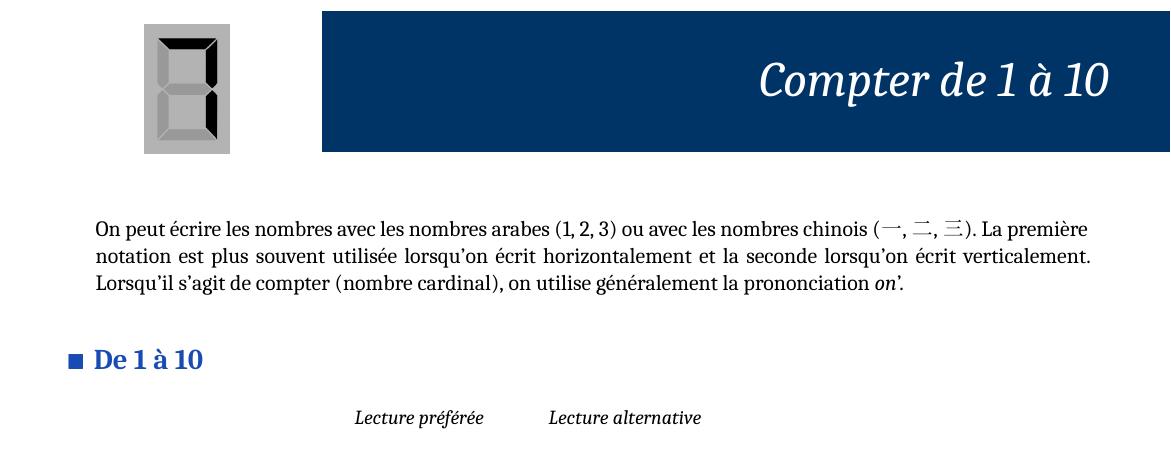
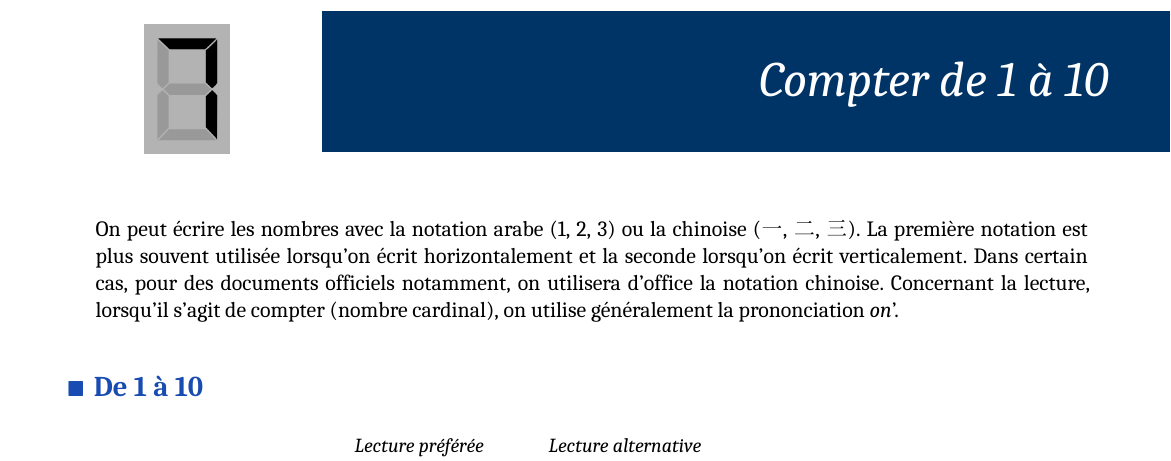
Before and after one commit to ukonline/PolyGlot, a LaTeX document (Resources/jp/thematic-sheets/compter-1-10/compter-1-10.tex): part of the page, cut so that both start at the same text. Compiled offline with XeLaTeX; a missing font is replaced by an installed copy or a similar font.

Commit message:
Resources: Update japanese sheet on counting

```diff
--- a/Resources/jp/thematic-sheets/compter-1-10/compter-1-10.tex
+++ b/Resources/jp/thematic-sheets/compter-1-10/compter-1-10.tex
@@ -63,7 +63,7 @@
 
 % - - - - - - - - - - - - - - - - - - - - - - - - - - - - - - - - - - - - - - - - - - - - - - - - - - - -
 
-On peut écrire les nombres avec les nombres arabes (1, 2, 3) ou avec les nombres chinois (一, 二, 三). La première notation est plus souvent utilisée lorsqu'on écrit horizontalement et la seconde lorsqu'on écrit verticalement. Lorsqu'il s'agit de compter (nombre cardinal), on utilise généralement la prononciation \textit{on}'.
+On peut écrire les nombres avec la notation arabe (1, 2, 3) ou la chinoise (一, 二, 三). La première notation est plus souvent utilisée lorsqu'on écrit horizontalement et la seconde lorsqu'on écrit verticalement. Dans certain cas, pour des documents officiels notamment, on utilisera d'office la notation chinoise. Concernant la lecture, lorsqu'il s'agit de compter (nombre cardinal), on utilise généralement la prononciation \textit{on}'.
 
 % - - - - - - - - - - - - - - - - - - - - - - - - - - - - - - - - - - - - - - - - - - - - - - - - - - - -
 
```
